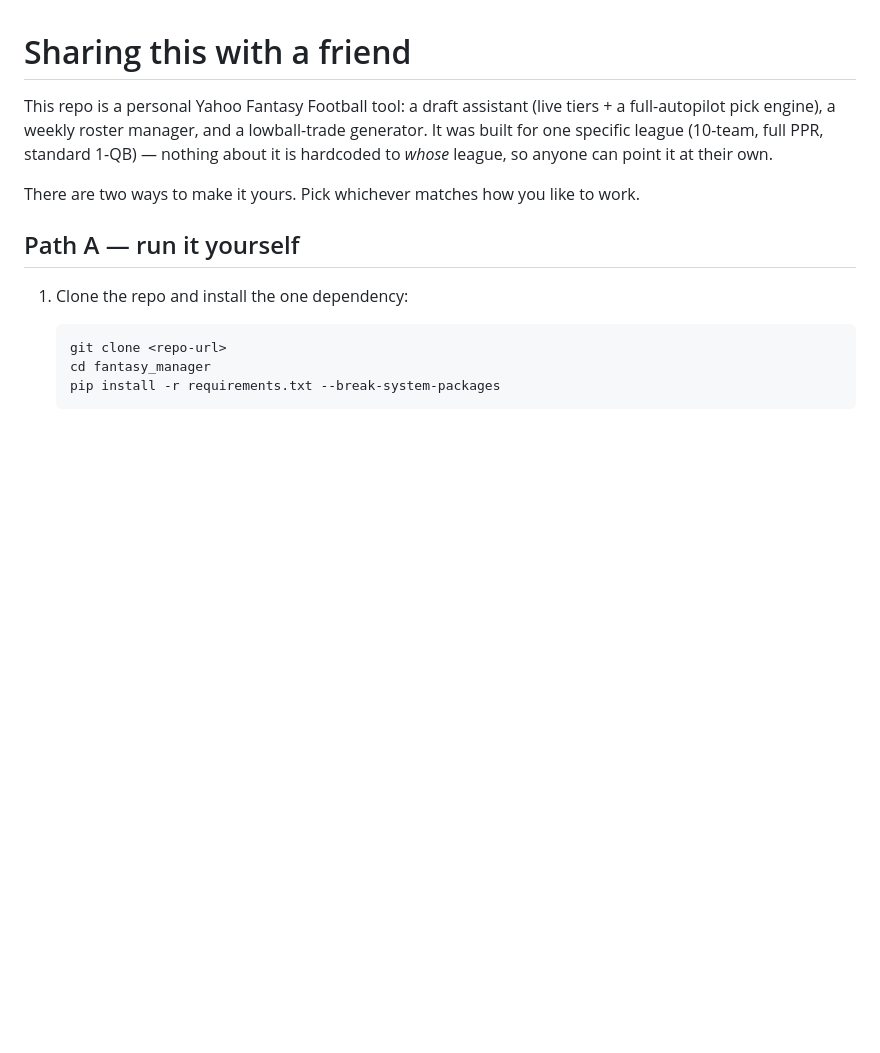
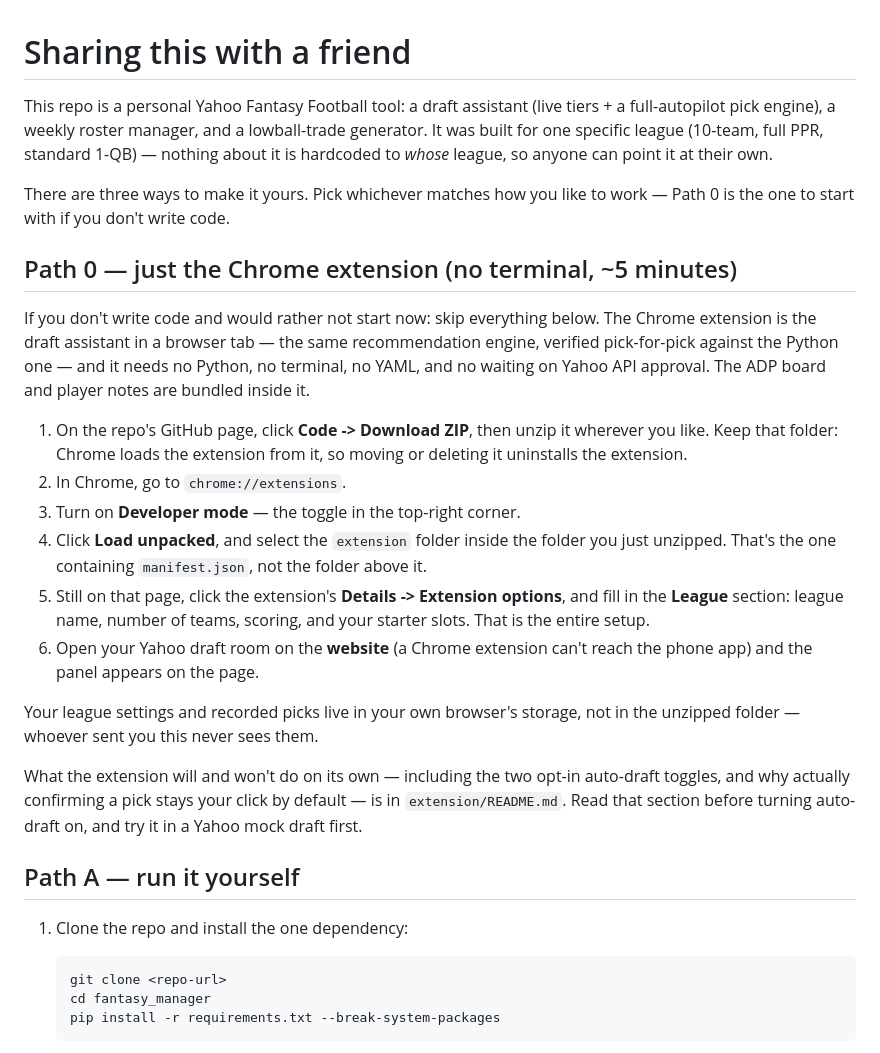
Before and after one commit to danbrown1337/foosballmanager, a Markdown page: SHARE_WITH_A_FRIEND.md, the part around the change. Drawn GitHub-style; blank space fills up the shorter version.

Commit message:
Add a no-terminal path for sharing this with a non-technical friend
Both existing paths assume a terminal: Path A is clone + pip + editing
YAML, and Path B assumes the reader will drive their own Claude session.
Neither mentions the Chrome extension, which is the one part of this that
a non-technical person can actually run — it bundles its own ADP and notes,
exposes every league setting as a form field, and needs no Python and no
Yahoo API approval.

Documents the load-unpacked install, and points at the extension's own
README for the auto-draft toggles rather than restating them here.

Co-Authored-By: Claude Opus 5 <noreply@anthropic.com>

```diff
--- a/SHARE_WITH_A_FRIEND.md
+++ b/SHARE_WITH_A_FRIEND.md
@@ -6,8 +6,38 @@ a lowball-trade generator. It was built for one specific league (10-team,
 full PPR, standard 1-QB) — nothing about it is hardcoded to *whose*
 league, so anyone can point it at their own.
 
-There are two ways to make it yours. Pick whichever matches how you like
-to work.
+There are three ways to make it yours. Pick whichever matches how you like
+to work — Path 0 is the one to start with if you don't write code.
+
+## Path 0 — just the Chrome extension (no terminal, ~5 minutes)
+
+If you don't write code and would rather not start now: skip everything
+below. The Chrome extension is the draft assistant in a browser tab — the
+same recommendation engine, verified pick-for-pick against the Python one —
+and it needs no Python, no terminal, no YAML, and no waiting on Yahoo API
+approval. The ADP board and player notes are bundled inside it.
+
+1. On the repo's GitHub page, click **Code -> Download ZIP**, then unzip it
+   wherever you like. Keep that folder: Chrome loads the extension from it,
+   so moving or deleting it uninstalls the extension.
+2. In Chrome, go to `chrome://extensions`.
+3. Turn on **Developer mode** — the toggle in the top-right corner.
+4. Click **Load unpacked**, and select the `extension` folder inside the
+   folder you just unzipped. That's the one containing `manifest.json`, not
+   the folder above it.
+5. Still on that page, click the extension's **Details -> Extension
+   options**, and fill in the **League** section: league name, number of
+   teams, scoring, and your starter slots. That is the entire setup.
+6. Open your Yahoo draft room on the **website** (a Chrome extension can't
+   reach the phone app) and the panel appears on the page.
+
+Your league settings and recorded picks live in your own browser's storage,
+not in the unzipped folder — whoever sent you this never sees them.
+
+What the extension will and won't do on its own — including the two opt-in
+auto-draft toggles, and why actually confirming a pick stays your click by
+default — is in `extension/README.md`. Read that section before turning
+auto-draft on, and try it in a Yahoo mock draft first.
 
 ## Path A — run it yourself
 
```
